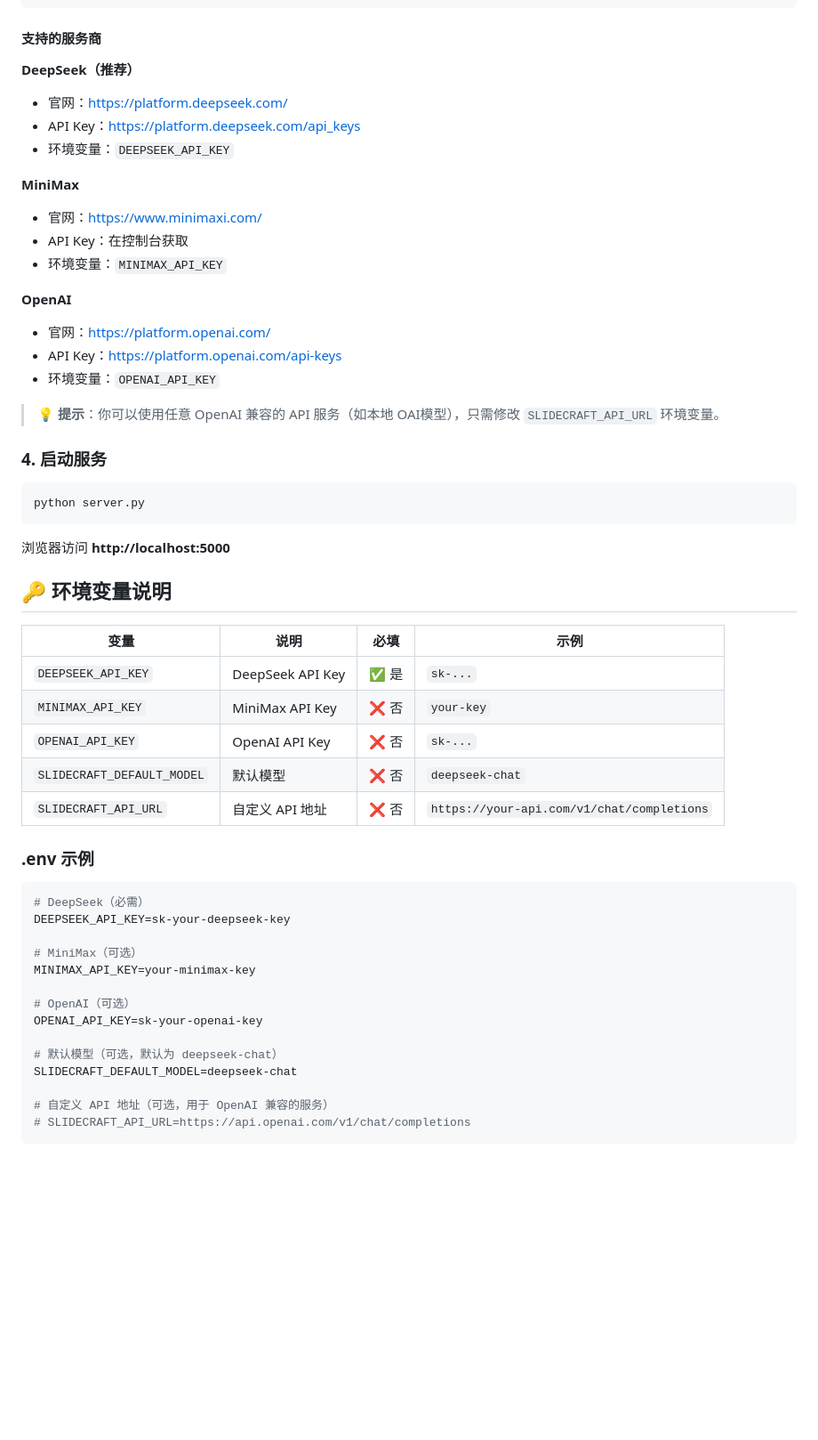
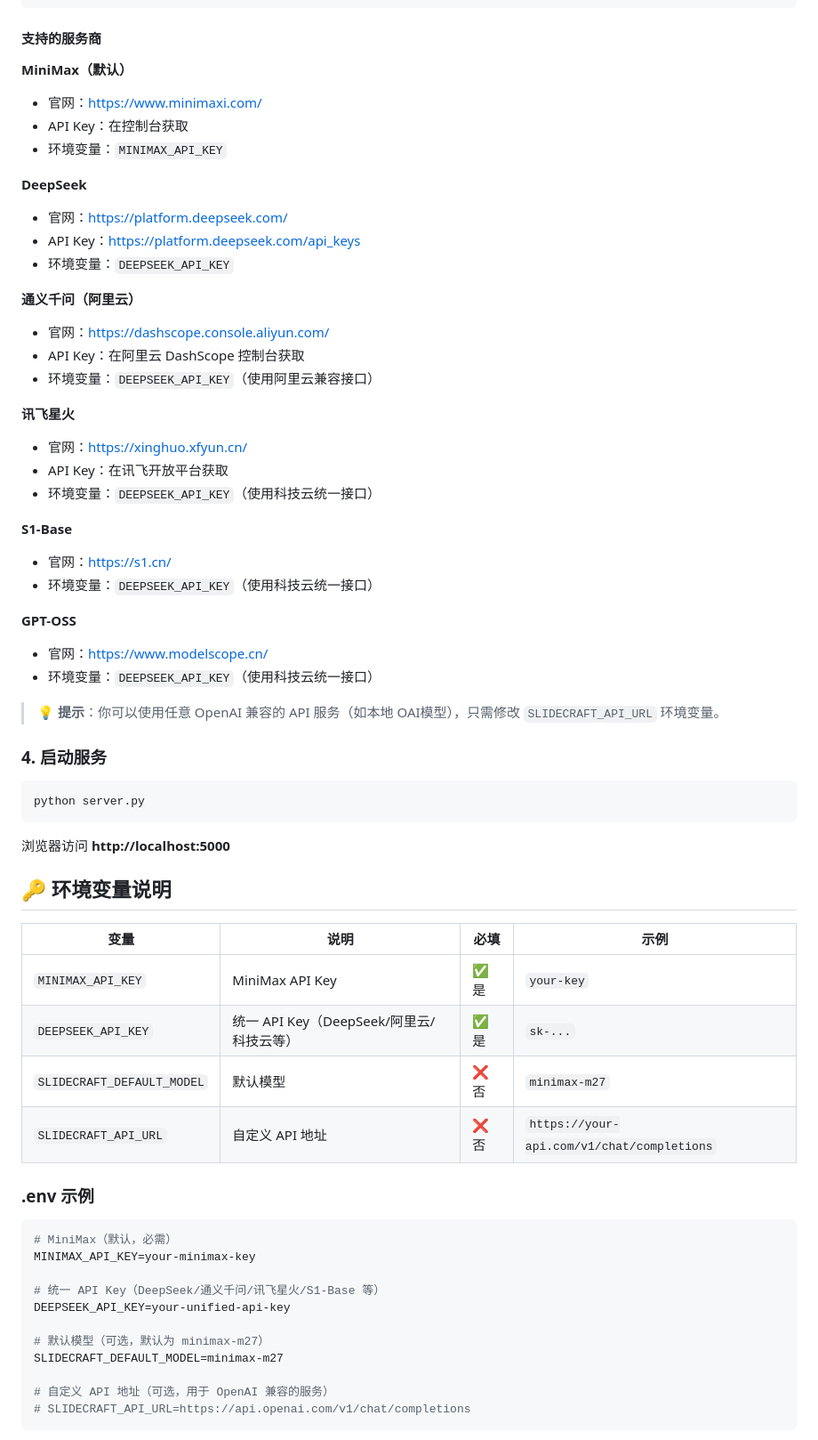
Before and after one commit to moon9001/slidecraft, a Markdown page: README.md, the part around the change. Shown at 89% size. Drawn GitHub-style; blank space fills up the shorter version.

Commit message:
更新服务商官网信息：MiniMax/DeepSeek/通义千问/讯飞星火/S1-Base/GPT-OSS

````diff
--- a/README.md
+++ b/README.md
@@ -40,20 +40,33 @@ cp .env.example .env
 
 #### 支持的服务商
 
-**DeepSeek（推荐）**
+**MiniMax（默认）**
+- 官网：https://www.minimaxi.com/
+- API Key：在控制台获取
+- 环境变量：`MINIMAX_API_KEY`
+
+**DeepSeek**
 - 官网：https://platform.deepseek.com/
 - API Key：https://platform.deepseek.com/api_keys
 - 环境变量：`DEEPSEEK_API_KEY`
 
-**MiniMax**
-- 官网：https://www.minimaxi.com/
-- API Key：在控制台获取
-- 环境变量：`MINIMAX_API_KEY`
+**通义千问（阿里云）**
+- 官网：https://dashscope.console.aliyun.com/
+- API Key：在阿里云 DashScope 控制台获取
+- 环境变量：`DEEPSEEK_API_KEY`（使用阿里云兼容接口）
 
-**OpenAI**
-- 官网：https://platform.openai.com/
-- API Key：https://platform.openai.com/api-keys
-- 环境变量：`OPENAI_API_KEY`
+**讯飞星火**
+- 官网：https://xinghuo.xfyun.cn/
+- API Key：在讯飞开放平台获取
+- 环境变量：`DEEPSEEK_API_KEY`（使用科技云统一接口）
+
+**S1-Base**
+- 官网：https://s1.cn/
+- 环境变量：`DEEPSEEK_API_KEY`（使用科技云统一接口）
+
+**GPT-OSS**
+- 官网：https://www.modelscope.cn/
+- 环境变量：`DEEPSEEK_API_KEY`（使用科技云统一接口）
 
 > 💡 **提示**：你可以使用任意 OpenAI 兼容的 API 服务（如本地 OAI模型），只需修改 `SLIDECRAFT_API_URL` 环境变量。
 
@@ -69,26 +82,22 @@ python server.py
 
 | 变量 | 说明 | 必填 | 示例 |
 |------|------|------|------|
-| `DEEPSEEK_API_KEY` | DeepSeek API Key | ✅ 是 | `sk-...` |
-| `MINIMAX_API_KEY` | MiniMax API Key | ❌ 否 | `your-key` |
-| `OPENAI_API_KEY` | OpenAI API Key | ❌ 否 | `sk-...` |
-| `SLIDECRAFT_DEFAULT_MODEL` | 默认模型 | ❌ 否 | `deepseek-chat` |
+| `MINIMAX_API_KEY` | MiniMax API Key | ✅ 是 | `your-key` |
+| `DEEPSEEK_API_KEY` | 统一 API Key（DeepSeek/阿里云/科技云等） | ✅ 是 | `sk-...` |
+| `SLIDECRAFT_DEFAULT_MODEL` | 默认模型 | ❌ 否 | `minimax-m27` |
 | `SLIDECRAFT_API_URL` | 自定义 API 地址 | ❌ 否 | `https://your-api.com/v1/chat/completions` |
 
 ### .env 示例
 
 ```bash
-# DeepSeek（必需）
-DEEPSEEK_API_KEY=sk-your-deepseek-key
-
-# MiniMax（可选）
+# MiniMax（默认，必需）
 MINIMAX_API_KEY=your-minimax-key
 
-# OpenAI（可选）
-OPENAI_API_KEY=sk-your-openai-key
+# 统一 API Key（DeepSeek/通义千问/讯飞星火/S1-Base 等）
+DEEPSEEK_API_KEY=your-unified-api-key
 
-# 默认模型（可选，默认为 deepseek-chat）
-SLIDECRAFT_DEFAULT_MODEL=deepseek-chat
+# 默认模型（可选，默认为 minimax-m27）
+SLIDECRAFT_DEFAULT_MODEL=minimax-m27
 
 # 自定义 API 地址（可选，用于 OpenAI 兼容的服务）
 # SLIDECRAFT_API_URL=https://api.openai.com/v1/chat/completions
````
